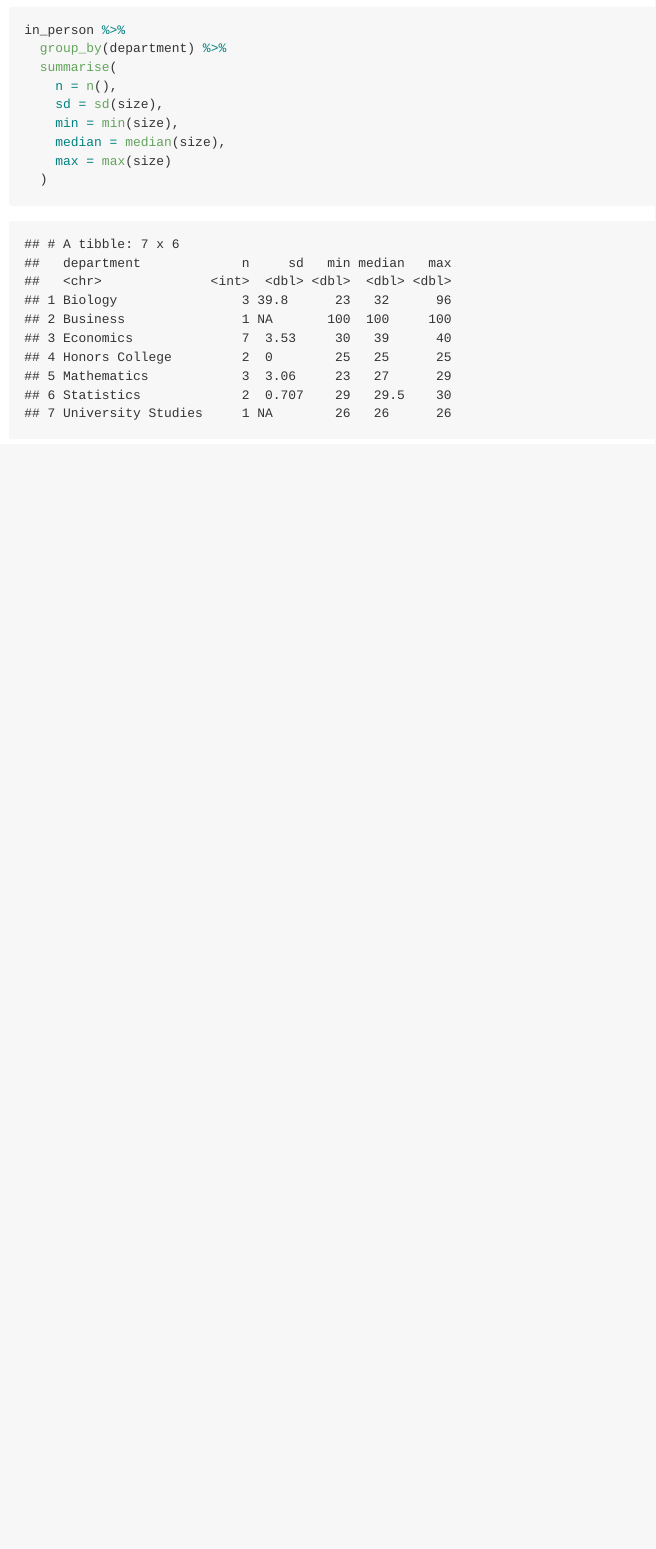
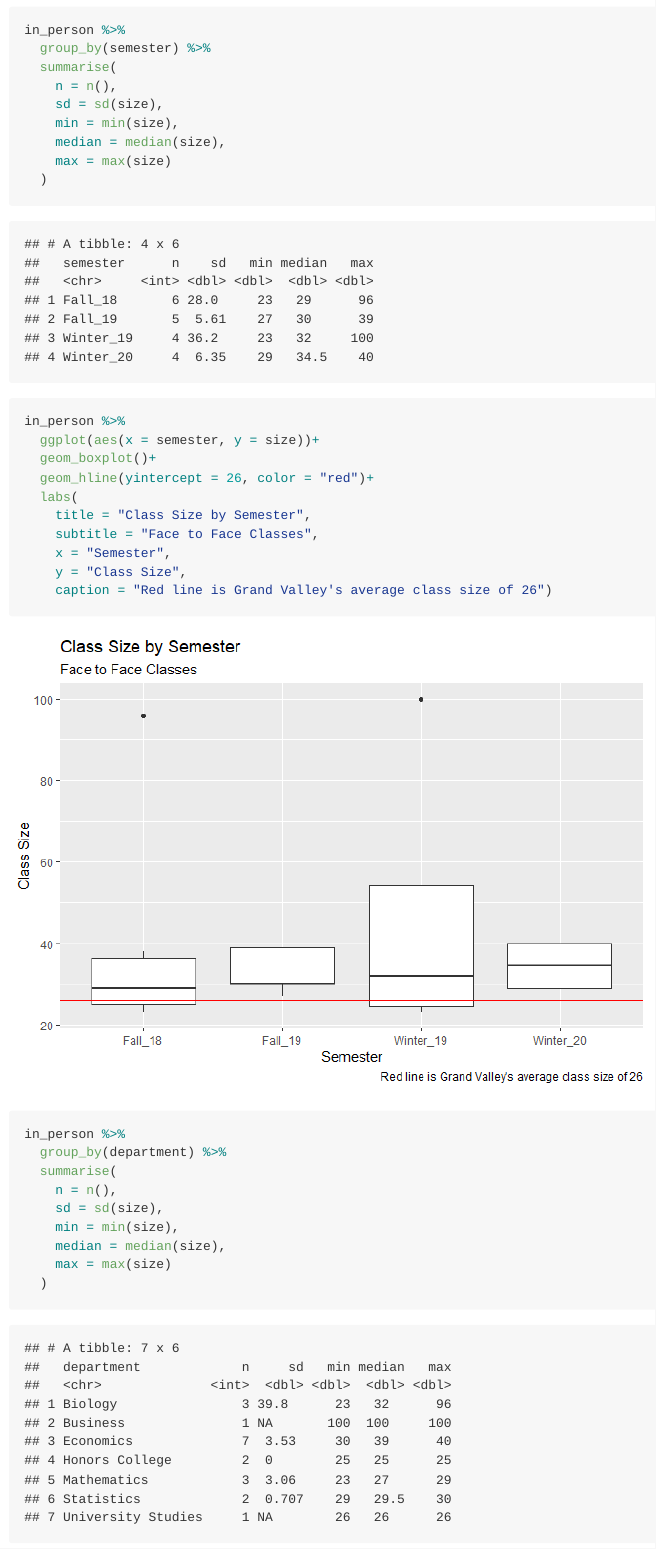
Before and after one commit to jasonrsmith99/GV-Class-Sizes, an R Markdown document (corona-college.Rmd): the page in a window 1100 px wide, from 1520 px down. The pictures show the output file corona-college.md that the author committed with the source, drawn offline in the style of GitHub.

Commit message:
new graphs

````diff
--- a/corona-college.Rmd
+++ b/corona-college.Rmd
@@ -42,3 +47,23 @@ in_person %>%
+in_person %>%
+  group_by(semester) %>%
+  summarise(
+    n = n(),
+    sd = sd(size),
+    min = min(size),
+    median = median(size),
+    max = max(size)
+  )
+```
+
+```{r}
+in_person %>%
+  ggplot(aes(x = semester, y = size))+
+  geom_boxplot()+
+  geom_hline(yintercept = 26, color = "red")+
+  labs(
+    title = "Class Size by Semester",
+    subtitle = "Face to Face Classes",
+    x = "Semester",
     y = "Class Size",
     caption = "Red line is Grand Valley's average class size of 26")
 ```
````
Also changed, not shown: corona-college.md, corona-college_files/figure-gfm/unnamed-chunk-4-1.png, corona-college_files/figure-gfm/unnamed-chunk-6-1.png, corona-college_files/figure-gfm/unnamed-chunk-8-1.png (added), corona-college.Rmd (8 more changed lines).
